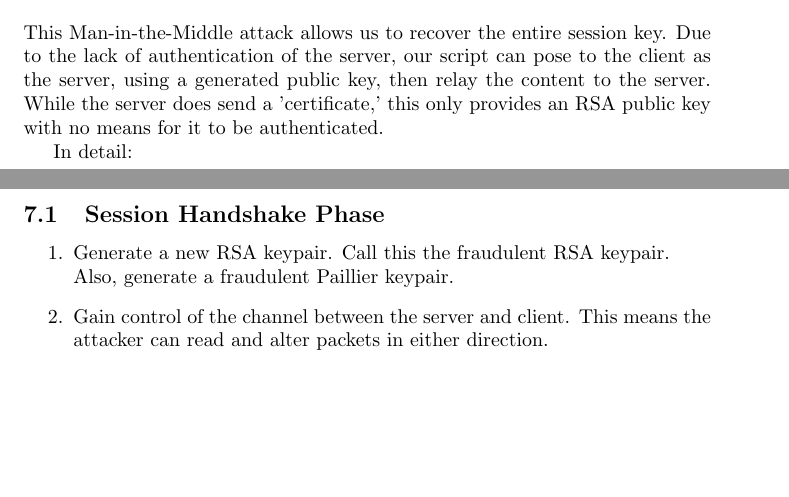
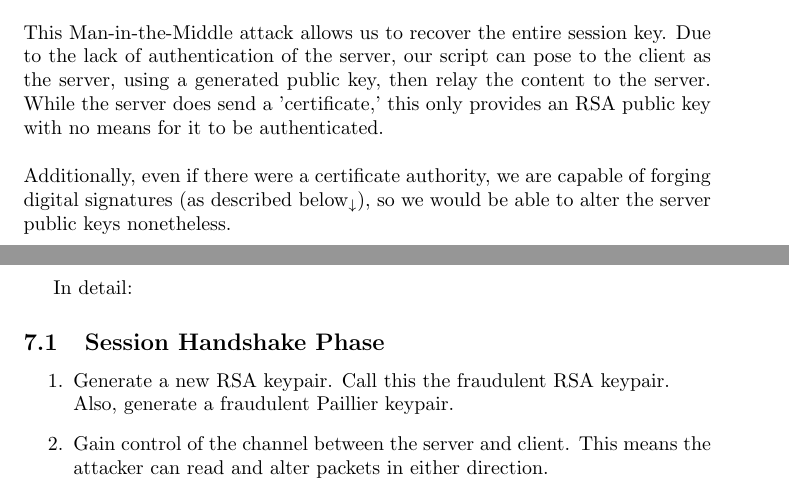
Before and after one commit to b-radsolutions/blackhat, a LaTeX document (latex/main.tex): two parts of pages 12 and 13 of 16, joined at a grey line, cut so that both start at the same text, the shorter picture padded with empty space. Compiled offline with pdfLaTeX.

Commit message:
Certificate Authority Hypothetical

```diff
--- a/latex/main.tex
+++ b/latex/main.tex
@@ -322,7 +322,10 @@ This is the attack; no one else can connect to the server. As soon as the connec
 This Man-in-the-Middle attack allows us to recover the entire session key.
 Due to the lack of authentication of the server, our script can pose to the client as the server,
 using a generated public key, then relay the content to the server.
-While the server does send a 'certificate,' this only provides an RSA public key with no means for it to be authenticated.
+While the server does send a 'certificate,' this only provides an RSA public key with no means for it to be authenticated. \\
+\\
+Additionally, even if there were a certificate authority, we are capable of forging digital signatures
+(as described \hyperref[sec:signaturebad]{below$_\downarrow$}), so we would be able to alter the server public keys nonetheless.
 
 In detail:
 \subsection{Session Handshake Phase}
```
Also changed, not shown: latex/BlackHatAnalysis.pdf (deleted), latex/main.pdf.
